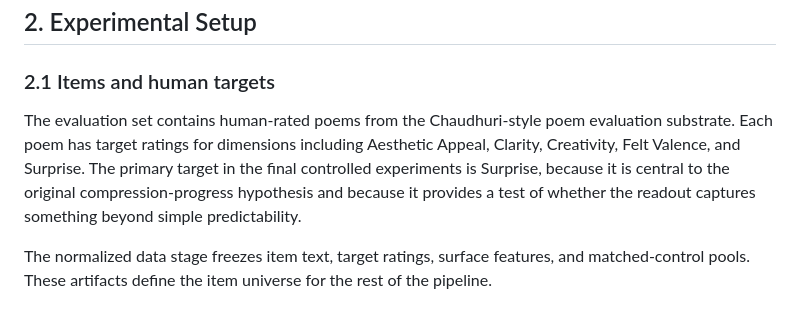
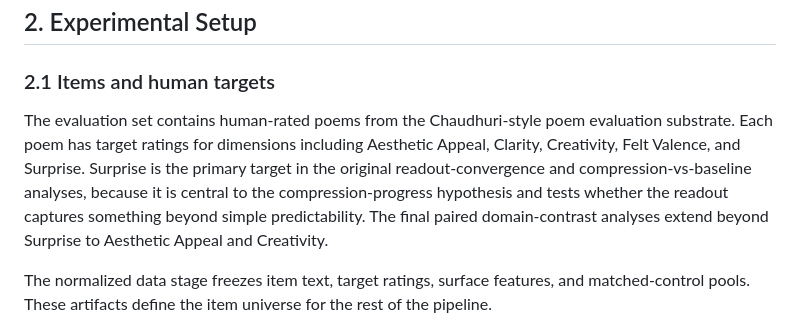
Before and after one commit to Eduardo1100/poemforge-paper, a Markdown page: paper/main.md, the part around the change. GitHub-like rendering.

Commit message:
clarify multi-target evaluation setup

```diff
--- a/paper/main.md
+++ b/paper/main.md
@@ -37,7 +37,7 @@ This reframes PoemForge. The project is not evidence for an unsupervised aesthet
 
 ### 2.1 Items and human targets
 
-The evaluation set contains human-rated poems from the Chaudhuri-style poem evaluation substrate. Each poem has target ratings for dimensions including Aesthetic Appeal, Clarity, Creativity, Felt Valence, and Surprise. The primary target in the final controlled experiments is Surprise, because it is central to the original compression-progress hypothesis and because it provides a test of whether the readout captures something beyond simple predictability.
+The evaluation set contains human-rated poems from the Chaudhuri-style poem evaluation substrate. Each poem has target ratings for dimensions including Aesthetic Appeal, Clarity, Creativity, Felt Valence, and Surprise. Surprise is the primary target in the original readout-convergence and compression-vs-baseline analyses, because it is central to the compression-progress hypothesis and tests whether the readout captures something beyond simple predictability. The final paired domain-contrast analyses extend beyond Surprise to Aesthetic Appeal and Creativity.
 
 The normalized data stage freezes item text, target ratings, surface features, and matched-control pools. These artifacts define the item universe for the rest of the pipeline.
 
```
